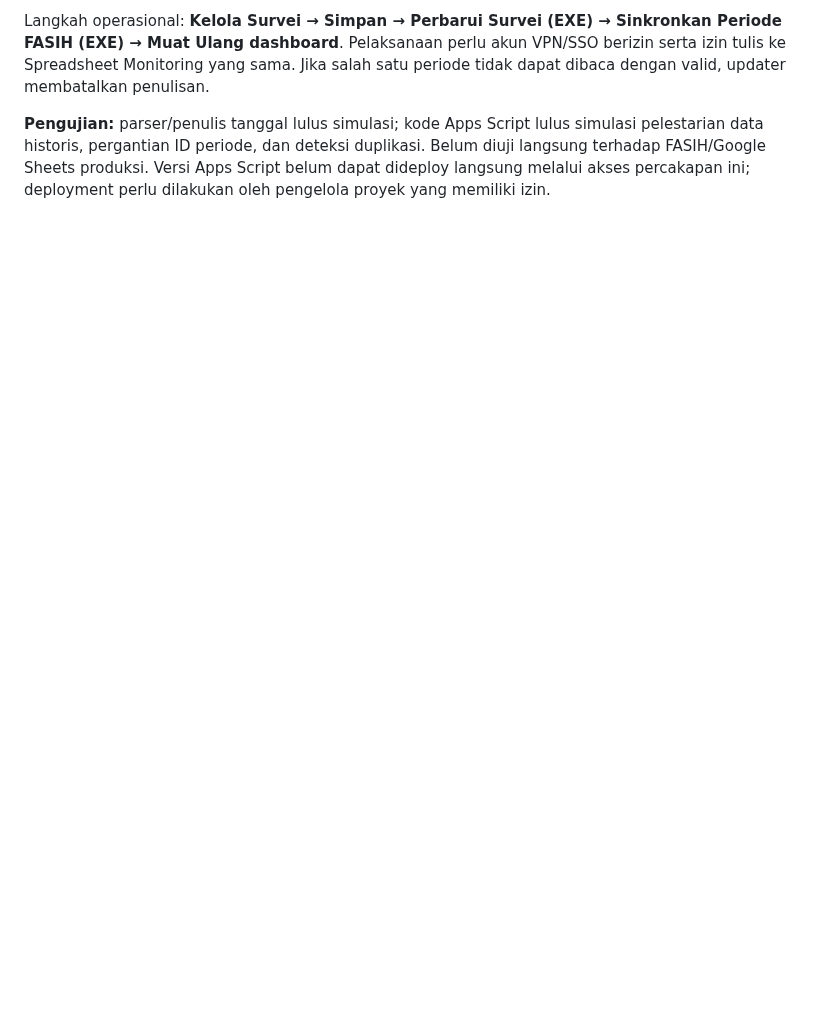
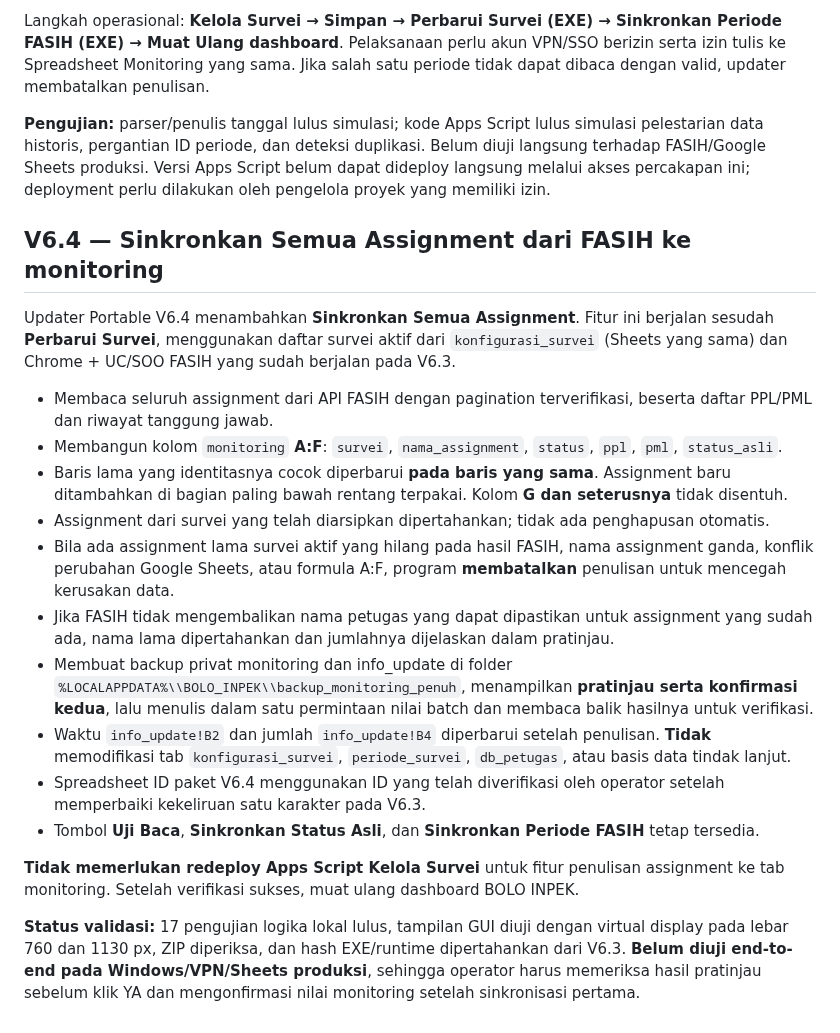
Before and after one commit to bpsblora/bolo-inpek, a Markdown page: docs/KONFIGURASI_SURVEI_SHEETS_V6.md, the part around the change. GitHub-like rendering; blank space fills up the shorter version.

Commit message:
Dokumentasikan sinkronisasi assignment penuh V6.4 dengan pratinjau dan backup

```diff
--- a/docs/KONFIGURASI_SURVEI_SHEETS_V6.md
+++ b/docs/KONFIGURASI_SURVEI_SHEETS_V6.md
@@ -49,3 +49,22 @@ Setelah deployment, isi `kelola-survei-link.json` sekali dengan:
 Langkah operasional: **Kelola Survei → Simpan → Perbarui Survei (EXE) → Sinkronkan Periode FASIH (EXE) → Muat Ulang dashboard**. Pelaksanaan perlu akun VPN/SSO berizin serta izin tulis ke Spreadsheet Monitoring yang sama. Jika salah satu periode tidak dapat dibaca dengan valid, updater membatalkan penulisan.
 
 **Pengujian:** parser/penulis tanggal lulus simulasi; kode Apps Script lulus simulasi pelestarian data historis, pergantian ID periode, dan deteksi duplikasi. Belum diuji langsung terhadap FASIH/Google Sheets produksi. Versi Apps Script belum dapat dideploy langsung melalui akses percakapan ini; deployment perlu dilakukan oleh pengelola proyek yang memiliki izin.
+
+## V6.4 — Sinkronkan Semua Assignment dari FASIH ke monitoring
+
+Updater Portable V6.4 menambahkan **Sinkronkan Semua Assignment**. Fitur ini berjalan sesudah **Perbarui Survei**, menggunakan daftar survei aktif dari `konfigurasi_survei` (Sheets yang sama) dan Chrome + UC/SOO FASIH yang sudah berjalan pada V6.3.
+
+- Membaca seluruh assignment dari API FASIH dengan pagination terverifikasi, beserta daftar PPL/PML dan riwayat tanggung jawab.
+- Membangun kolom `monitoring` **A:F**: `survei`, `nama_assignment`, `status`, `ppl`, `pml`, `status_asli`.
+- Baris lama yang identitasnya cocok diperbarui **pada baris yang sama**. Assignment baru ditambahkan di bagian paling bawah rentang terpakai. Kolom **G dan seterusnya** tidak disentuh.
+- Assignment dari survei yang telah diarsipkan dipertahankan; tidak ada penghapusan otomatis.
+- Bila ada assignment lama survei aktif yang hilang pada hasil FASIH, nama assignment ganda, konflik perubahan Google Sheets, atau formula A:F, program **membatalkan** penulisan untuk mencegah kerusakan data.
+- Jika FASIH tidak mengembalikan nama petugas yang dapat dipastikan untuk assignment yang sudah ada, nama lama dipertahankan dan jumlahnya dijelaskan dalam pratinjau.
+- Membuat backup privat monitoring dan info_update di folder `%LOCALAPPDATA%\\BOLO_INPEK\\backup_monitoring_penuh`, menampilkan **pratinjau serta konfirmasi kedua**, lalu menulis dalam satu permintaan nilai batch dan membaca balik hasilnya untuk verifikasi.
+- Waktu `info_update!B2` dan jumlah `info_update!B4` diperbarui setelah penulisan. **Tidak** memodifikasi tab `konfigurasi_survei`, `periode_survei`, `db_petugas`, atau basis data tindak lanjut.
+- Spreadsheet ID paket V6.4 menggunakan ID yang telah diverifikasi oleh operator setelah memperbaiki kekeliruan satu karakter pada V6.3.
+- Tombol **Uji Baca**, **Sinkronkan Status Asli**, dan **Sinkronkan Periode FASIH** tetap tersedia.
+
+**Tidak memerlukan redeploy Apps Script Kelola Survei** untuk fitur penulisan assignment ke tab monitoring. Setelah verifikasi sukses, muat ulang dashboard BOLO INPEK.
+
+**Status validasi:** 17 pengujian logika lokal lulus, tampilan GUI diuji dengan virtual display pada lebar 760 dan 1130 px, ZIP diperiksa, dan hash EXE/runtime dipertahankan dari V6.3. **Belum diuji end-to-end pada Windows/VPN/Sheets produksi**, sehingga operator harus memeriksa hasil pratinjau sebelum klik YA dan mengonfirmasi nilai monitoring setelah sinkronisasi pertama.
```
